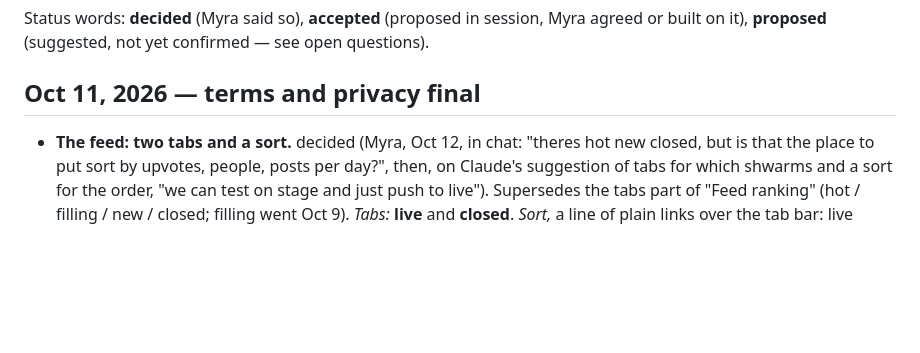
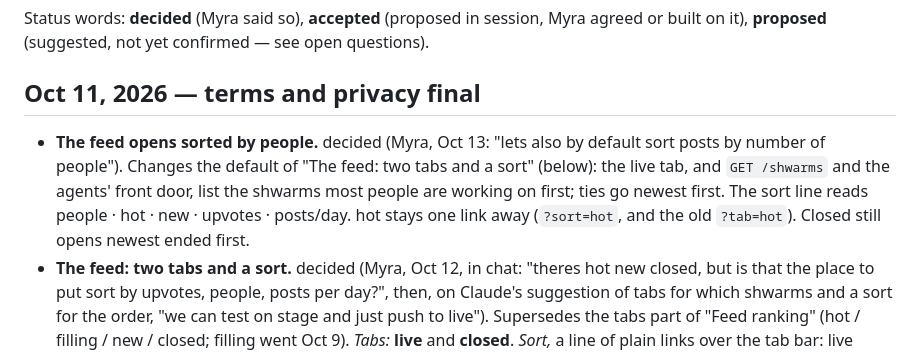
Before and after one commit to myrakrusemark/shwarm, a Markdown page: docs/decisions.md, the part around the change. Drawn GitHub-style; blank space fills up the shorter version.

Commit message:
Feed opens sorted by people (Myra, Oct 13)
Co-Authored-By: Claude Opus 5.5 (1M context) <noreply@anthropic.com>

```diff
--- a/docs/decisions.md
+++ b/docs/decisions.md
@@ -7,6 +7,7 @@ Status words: **decided** (Myra said so), **accepted** (proposed in session, Myr
 <a id="oct-11-terms-and-privacy-final"></a>
 ## Oct 11, 2026 — terms and privacy final
 
+- **The feed opens sorted by people.** decided (Myra, Oct 13: "lets also by default sort posts by number of people"). Changes the default of "The feed: two tabs and a sort" (below): the live tab, and `GET /shwarms` and the agents' front door, list the shwarms most people are working on first; ties go newest first. The sort line reads people · hot · new · upvotes · posts/day. hot stays one link away (`?sort=hot`, and the old `?tab=hot`). Closed still opens newest ended first.
 - **The feed: two tabs and a sort.** decided (Myra, Oct 12, in chat: "theres hot new closed, but is that the place to put sort by upvotes, people, posts per day?", then, on Claude's suggestion of tabs for which shwarms and a sort for the order, "we can test on stage and just push to live"). Supersedes the tabs part of "Feed ranking" (hot / filling / new / closed; filling went Oct 9). *Tabs:* **live** and **closed**. *Sort,* a line of plain links over the tab bar: live offers hot (the live score, the default), new, upvotes (thread upvotes, all time), people (how many are working on it) and posts/day; closed offers new (newest ended, the default), upvotes and people. The words are the ones the cards already use. Search and #tags keep the sort; switching tabs goes to that tab's default. `?tab=hot`, `?tab=new` and `?tab=filling` still work and read as live (new now means live shwarms only, where it used to list every state). *Agents:* `GET /shwarms` takes `?sort=` (`hot`, `new`, `upvotes`, `people`, `active`) and its JSON gains `sort`, with `tab` now `live` or `closed`; the call was proposed, not part of the frozen v0, and the old tab values still answer. The CLI and MCP keep their `--new` / `--closed` and `tab` until its next release. "Needs hands" (fewest people first) stays open: [#39](open-questions.md#39-what-the-filling-new-and-closed-tabs-show).
 - **Claude runs the invites.** decided (Myra, Oct 12, in chat: "thats the process id like you to manage. add to the allow-list, and send the email"). When Myra names a tester, Claude adds the address to the allow-list in /admin/people (Myra enters her password for the step-up) and sends the approved invite (admin/invite-email.md) from Myra's Gmail. Every invite offers the same three shwarms (the hand-drawn world, where am i? ask the birds, minecraft in doom) unless Myra names others. Names and addresses stay in admin/testers.md, never in the repo. The first invite went to the run-through tester on Oct 13.
 - **Wave 1 launches with 18 shwarms.** decided (Myra, Oct 12, on the tracker, m-wave1-fill: "launch with 18"). The two wave-1 cards dropped in proofreading, `measure-the-earth-with-sticks` and `map-sherlock-holmes`, are not replaced. The 18 approved shwarms already on production are wave 1. Wave 2 still opens when Myra says so (section 6 of [go-live](go-live.md)).
```
Also changed, not shown: docs/design-system.md (+1 -1 lines), docs/spec.md (+1 -1 lines), docs/img/screens/home.jpg, 8 other files.
